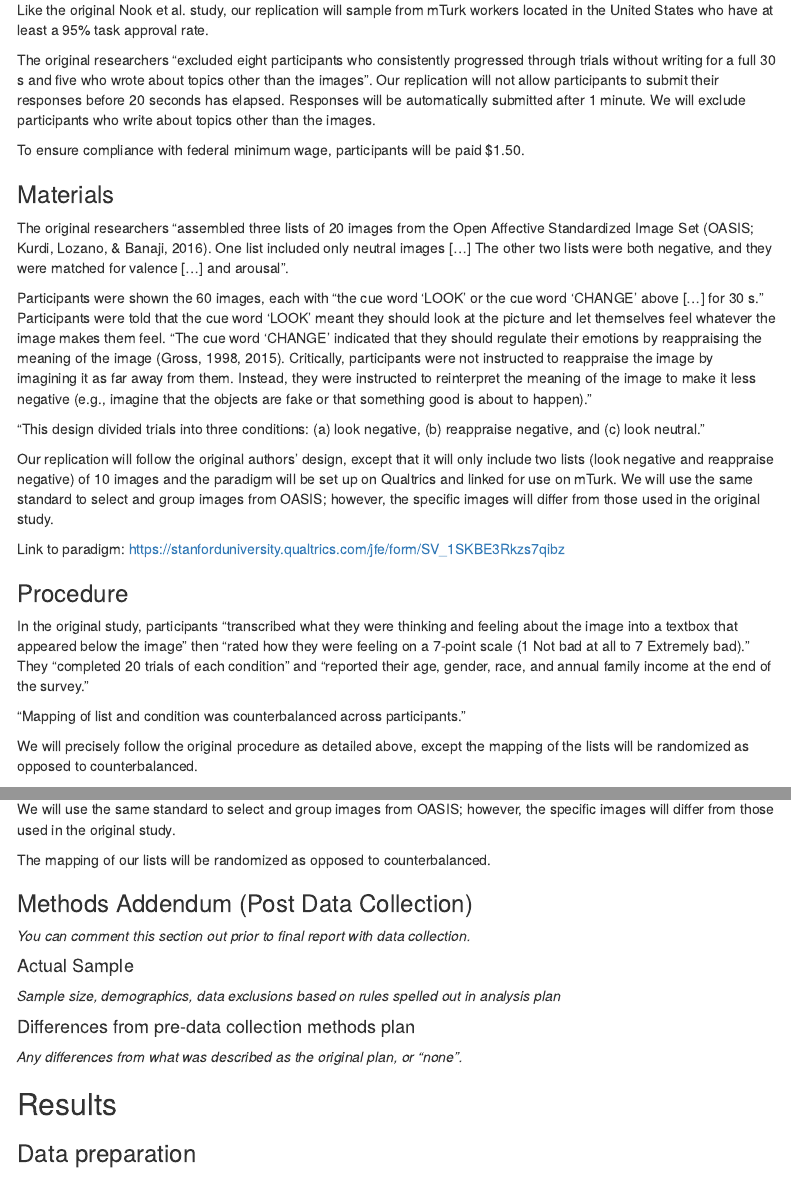
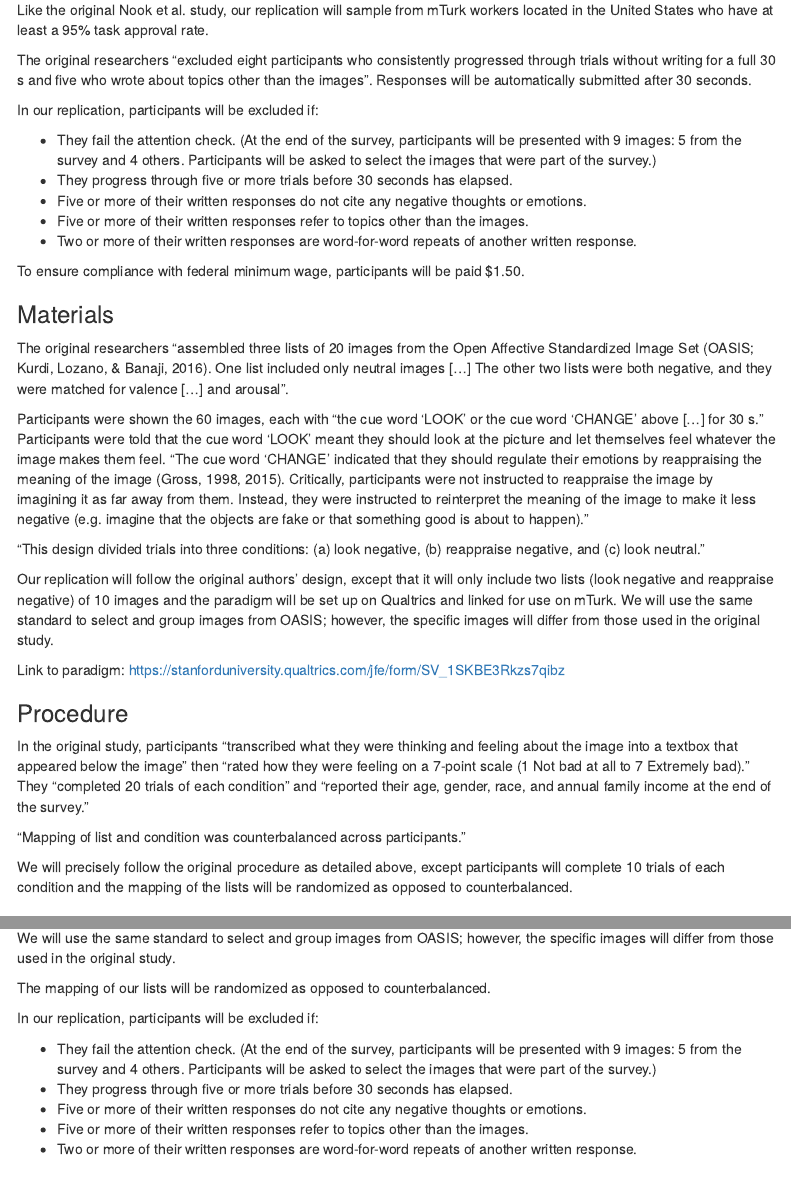
Before and after one commit to psych251/nook2017, an R Markdown document (writeup/nook2017_replication_writeup.Rmd): the page in a window 1100 px wide, from 1210 px down, and a second part further down, joined at a grey line. Rendered offline with R 4.5, knitr and Pandoc, with nearby package versions; menus at the side of the page are left out.

Commit message:
added exclusion criteria and attention check, and fixed some minor errors to writeup

```diff
--- a/writeup/nook2017_replication_writeup.Rmd
+++ b/writeup/nook2017_replication_writeup.Rmd
@@ -40,7 +40,15 @@ Due to funding limitations, we may only be able to run 60 participants. If this
 
 Like the original Nook et al. study, our replication will sample from mTurk workers located in the United States who have at least a 95% task approval rate.
 
-The original researchers "excluded eight participants who consistently progressed through trials without writing for a full 30 s and five who wrote about topics other than the images". Our replication will not allow participants to submit their responses before 20 seconds has elapsed. Responses will be automatically submitted after 1 minute. We will exclude participants who write about topics other than the images.
+The original researchers "excluded eight participants who consistently progressed through trials without writing for a full 30 s and five who wrote about topics other than the images". Responses will be automatically submitted after 30 seconds.
+
+In our replication, participants will be excluded if:
+
+- They fail the attention check. (At the end of the survey, participants will be presented with 9 images: 5 from the survey and 4 others. Participants will be asked to select the images that were part of the survey.)
+- They progress through five or more trials before 30 seconds has elapsed.
+- Five or more of their written responses do not cite any negative thoughts or emotions.
+- Five or more of their written responses refer to topics other than the images.
+- Two or more of their written responses are word-for-word repeats of another written response.
 
 To ensure compliance with federal minimum wage, participants will be paid $1.50.
 
@@ -48,7 +56,7 @@ To ensure compliance with federal minimum wage, participants will be paid $1.50.
 
 The original researchers "assembled three lists of 20 images from the Open Affective Standardized Image Set (OASIS; Kurdi, Lozano, & Banaji, 2016). One list included only neutral images [...] The other two lists were both negative, and they were matched for valence [...] and arousal".
 
-Participants were shown the 60 images, each with "the cue word 'LOOK' or the cue word 'CHANGE' above [...] for 30 s." Participants were told that the cue word 'LOOK' meant they should look at the picture and let themselves feel whatever the image makes them feel. "The cue word 'CHANGE' indicated that they should regulate their emotions by reappraising the meaning of the image (Gross, 1998, 2015). Critically, participants were not instructed to reappraise the image by imagining it as far away from them. Instead, they were instructed to reinterpret the meaning of the image to make it less negative (e.g., imagine that the objects are fake or that something good is about to happen)."
+Participants were shown the 60 images, each with "the cue word 'LOOK' or the cue word 'CHANGE' above [...] for 30 s." Participants were told that the cue word 'LOOK' meant they should look at the picture and let themselves feel whatever the image makes them feel. "The cue word 'CHANGE' indicated that they should regulate their emotions by reappraising the meaning of the image (Gross, 1998, 2015). Critically, participants were not instructed to reappraise the image by imagining it as far away from them. Instead, they were instructed to reinterpret the meaning of the image to make it less negative (e.g. imagine that the objects are fake or that something good is about to happen)."
 
 "This design divided trials into three conditions: (a) look negative, (b) reappraise negative, and (c) look neutral."
 
@@ -62,7 +70,7 @@ In the original study, participants "transcribed what they were thinking and fee
 
 "Mapping of list and condition was counterbalanced across participants."
 
-We will precisely follow the original procedure as detailed above, except the mapping of the lists will be randomized as opposed to counterbalanced.
+We will precisely follow the original procedure as detailed above, except participants will complete 10 trials of each condition and the mapping of the lists will be randomized as opposed to counterbalanced.
 
 ### Analysis Plan
 
@@ -85,6 +93,14 @@ Our replication will only include two lists (look negative and reappraise negati
 We will use the same standard to select and group images from OASIS; however, the specific images will differ from those used in the original study.
 
 The mapping of our lists will be randomized as opposed to counterbalanced.
+
+In our replication, participants will be excluded if:
+
+- They fail the attention check. (At the end of the survey, participants will be presented with 9 images: 5 from the survey and 4 others. Participants will be asked to select the images that were part of the survey.)
+- They progress through five or more trials before 30 seconds has elapsed.
+- Five or more of their written responses do not cite any negative thoughts or emotions.
+- Five or more of their written responses refer to topics other than the images.
+- Two or more of their written responses are word-for-word repeats of another written response.
 
 ### Methods Addendum (Post Data Collection)
 
```
Also changed, not shown: writeup/nook2017_replication_writeup.Rmd (2 more changed lines).
